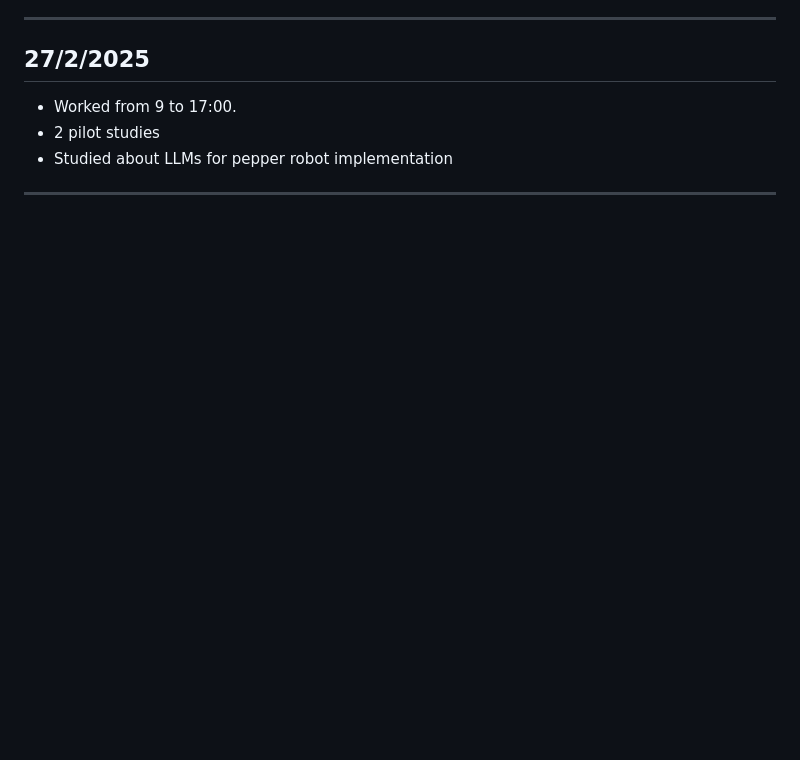
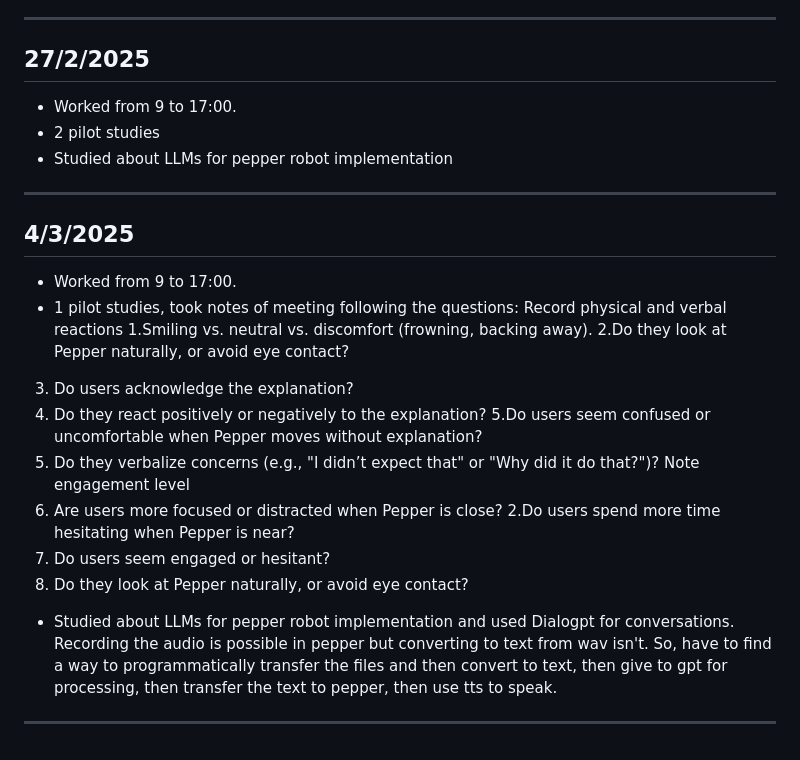
Before and after one commit to Dharun235/RA_2025, a Markdown page: Documentation of work.md, the part around the change. GitHub-like rendering; blank space fills up the shorter version.

```diff
--- a/Documentation of work.md
+++ b/Documentation of work.md
@@ -164,3 +164,21 @@
 - 2 pilot studies
 - Studied about LLMs for pepper robot implementation
 ---
+
+## **4/3/2025**
+- Worked from 9 to 17:00.
+- 1 pilot studies, took notes of meeting following the questions:
+  Record physical and verbal reactions
+1.Smiling vs. neutral vs. discomfort (frowning, backing away).
+2.Do they look at Pepper naturally, or avoid eye contact?
+3. Do users acknowledge the explanation?
+4. Do they react positively or negatively to the explanation?
+5.Do users seem confused or uncomfortable when Pepper moves without explanation?
+6. Do they verbalize concerns (e.g., "I didn’t expect that" or "Why did it do that?")?
+Note engagement level
+1. Are users more focused or distracted when Pepper is close?
+2.Do users spend more time hesitating when Pepper is near?
+3. Do users seem engaged or hesitant?
+4. Do they look at Pepper naturally, or avoid eye contact?
+- Studied about LLMs for pepper robot implementation and used Dialogpt for conversations. Recording the audio is possible in pepper but converting to text from wav isn't. So, have to find a way to programmatically transfer the files and then convert to text, then give to gpt for processing, then transfer the text to pepper, then use tts to speak.
+---
```
